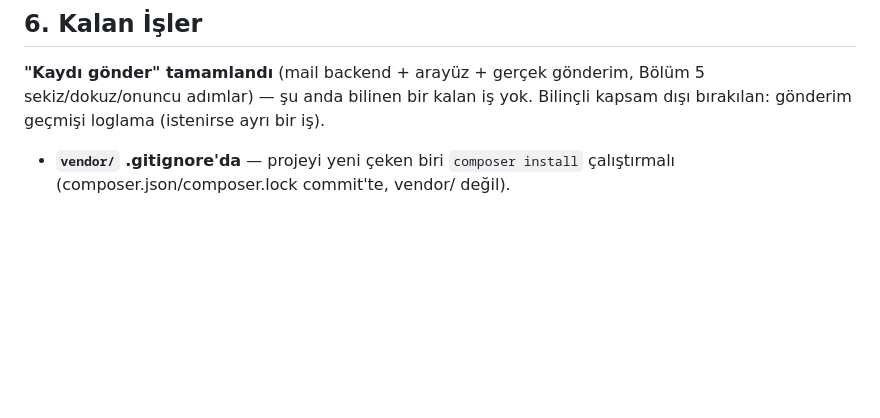
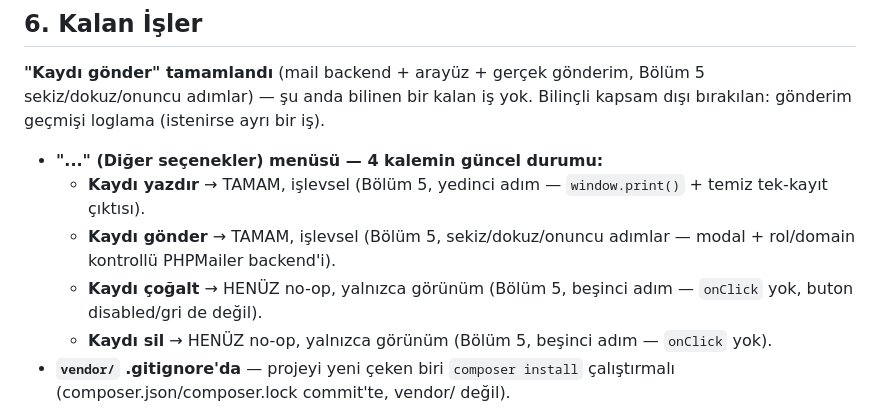
Before and after one commit to MacTwiezer/bcc-core, a Markdown page: docs/PROJE-DURUM.md, the part around the change. GitHub-like rendering; blank space fills up the shorter version.

Commit message:
docs: "Kaydi gonder" kapanis teyidi + "..." menusu 4 kalem durum ozeti
Kaydi gonder'in tam durumu (arayuz/rol/domain/PHPMailer/sifre-git-disi)
zaten dagitik olarak yaziliydi, degisiklik yok. Eksik olan tek sey menu
kalemlerinin GUNCEL, tek satirlik durumuydu - eklendi: yazdir/gonder
TAMAM, cogalt/sil hala no-op.

Co-Authored-By: Claude Sonnet 5 <noreply@anthropic.com>

```diff
--- a/docs/PROJE-DURUM.md
+++ b/docs/PROJE-DURUM.md
@@ -294,6 +294,11 @@ scripts/                   create_admin, test_isolation, _isolation_case,
 
 **"Kaydı gönder" tamamlandı** (mail backend + arayüz + gerçek gönderim, Bölüm 5 sekiz/dokuz/onuncu adımlar) — şu anda bilinen bir kalan iş yok. Bilinçli kapsam dışı bırakılan: gönderim geçmişi loglama (istenirse ayrı bir iş).
 
+- **"..." (Diğer seçenekler) menüsü — 4 kalemin güncel durumu:**
+  - **Kaydı yazdır** → TAMAM, işlevsel (Bölüm 5, yedinci adım — `window.print()` + temiz tek-kayıt çıktısı).
+  - **Kaydı gönder** → TAMAM, işlevsel (Bölüm 5, sekiz/dokuz/onuncu adımlar — modal + rol/domain kontrollü PHPMailer backend'i).
+  - **Kaydı çoğalt** → HENÜZ no-op, yalnızca görünüm (Bölüm 5, beşinci adım — `onClick` yok, buton disabled/gri de değil).
+  - **Kaydı sil** → HENÜZ no-op, yalnızca görünüm (Bölüm 5, beşinci adım — `onClick` yok).
 - **`vendor/` .gitignore'da** — projeyi yeni çeken biri `composer install` çalıştırmalı (composer.json/composer.lock commit'te, vendor/ değil).
 
 **Tamamlandı (bu oturum):** Önceki turun "Gelecek İşler" notu — "kendi seviyende veya altında davet et" kuralı (Airtable: dört rolün hepsi, Read-Only dahil, kendi seviyesinde/altında davet edebilir, eşit dahil — bkz. support.airtable.com/docs/base-permissions + managing-billable-collaborators FAQ, /browse ile bu oturumda doğrulandı) — artık UYGULANIYOR. `team_members.php` owner-only kısıtlamasından çıktı (`require_role($teamId, 'viewer')`), `$myRank` `current_user_role_in_team()`'den okunuyor, `bcc_assignable_roles()` (src/auth.php) ortak mantığı taşıyor. Airtable'ın Share popup'ı (grid.php'de "Paylaş" — Launch'ın soluna eklendi) + tam Collaborators paneli (team_members.php: arama/rol filtresi/CSV export/"Ekleyen" (audit_log'dan türetilir, yeni kolon YOK)/"Eklenme tarihi" sıralama/toplu çıkarma) paritesi kuruldu. Gerçek e-posta ile yeni hesap davet etme hâlâ YOK (kapsam dışı bırakılmaya devam ediyor) — popup'taki atama kutusu yalnızca var olan aktif kullanıcılar arasında arama yapar.
```
